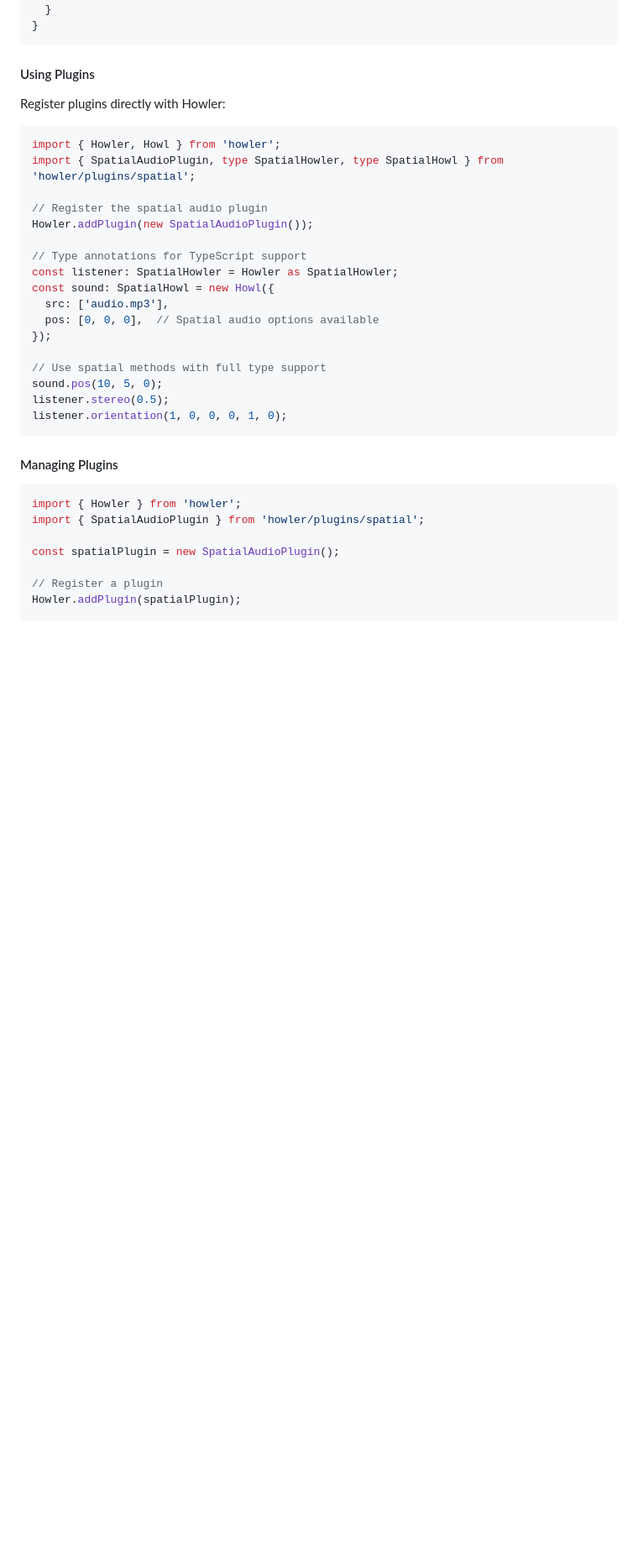
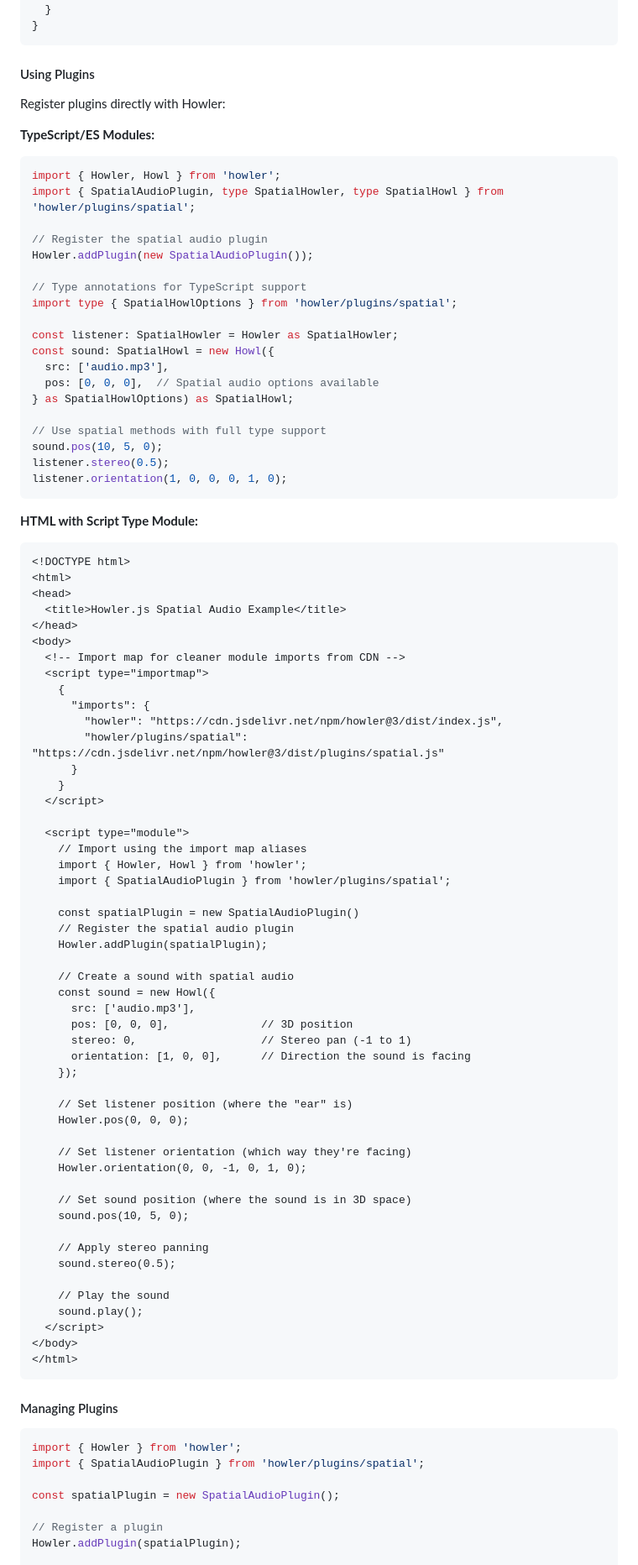
Before and after one commit to goldfire/howler.js, a Markdown page: README.md, the part around the change printed below. Shown: that part at 84% size. Drawn GitHub-style; blank space fills up the shorter version.

````diff
--- a/README.md
+++ b/README.md
@@ -152,6 +141,8 @@ export class MyPlugin extends HowlerPlugin {
 
 Register plugins directly with Howler:
 
+**TypeScript/ES Modules:**
+
 ```typescript
 import { Howler, Howl } from 'howler';
 import { SpatialAudioPlugin, type SpatialHowler, type SpatialHowl } from 'howler/plugins/spatial';
@@ -160,16 +151,73 @@ import { SpatialAudioPlugin, type SpatialHowler, type SpatialHowl } from 'howler
 Howler.addPlugin(new SpatialAudioPlugin());
 
 // Type annotations for TypeScript support
+import type { SpatialHowlOptions } from 'howler/plugins/spatial';
+
 const listener: SpatialHowler = Howler as SpatialHowler;
 const sound: SpatialHowl = new Howl({
   src: ['audio.mp3'],
   pos: [0, 0, 0],  // Spatial audio options available
-});
+} as SpatialHowlOptions) as SpatialHowl;
 
 // Use spatial methods with full type support
 sound.pos(10, 5, 0);
 listener.stereo(0.5);
 listener.orientation(1, 0, 0, 0, 1, 0);
+```
+
+**HTML with Script Type Module:**
+
+```html
+<!DOCTYPE html>
+<html>
+<head>
+  <title>Howler.js Spatial Audio Example</title>
+</head>
+<body>
+  <!-- Import map for cleaner module imports from CDN -->
+  <script type="importmap">
+    {
+      "imports": {
+        "howler": "https://cdn.jsdelivr.net/npm/howler@3/dist/index.js",
+        "howler/plugins/spatial": "https://cdn.jsdelivr.net/npm/howler@3/dist/plugins/spatial.js"
+      }
+    }
+  </script>
+
+  <script type="module">
+    // Import using the import map aliases
+    import { Howler, Howl } from 'howler';
+    import { SpatialAudioPlugin } from 'howler/plugins/spatial';
+
+    const spatialPlugin = new SpatialAudioPlugin()
+    // Register the spatial audio plugin
+    Howler.addPlugin(spatialPlugin);
+
+    // Create a sound with spatial audio
+    const sound = new Howl({
+      src: ['audio.mp3'],
+      pos: [0, 0, 0],              // 3D position
+      stereo: 0,                   // Stereo pan (-1 to 1)
+      orientation: [1, 0, 0],      // Direction the sound is facing
+    });
+
+    // Set listener position (where the "ear" is)
+    Howler.pos(0, 0, 0);
+
+    // Set listener orientation (which way they're facing)
+    Howler.orientation(0, 0, -1, 0, 1, 0);
+
+    // Set sound position (where the sound is in 3D space)
+    sound.pos(10, 5, 0);
+
+    // Apply stereo panning
+    sound.stereo(0.5);
+
+    // Play the sound
+    sound.play();
+  </script>
+</body>
+</html>
 ```
 
 #### Managing Plugins
````
Also changed, not shown: other parts of README.md (+114 -62 lines), CHANGELOG.md (+148 -3 lines).
